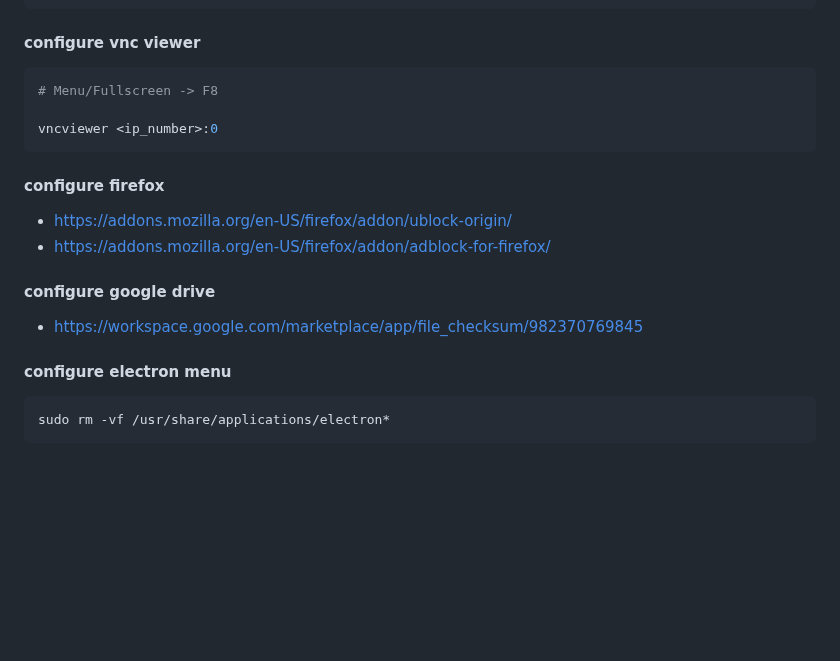
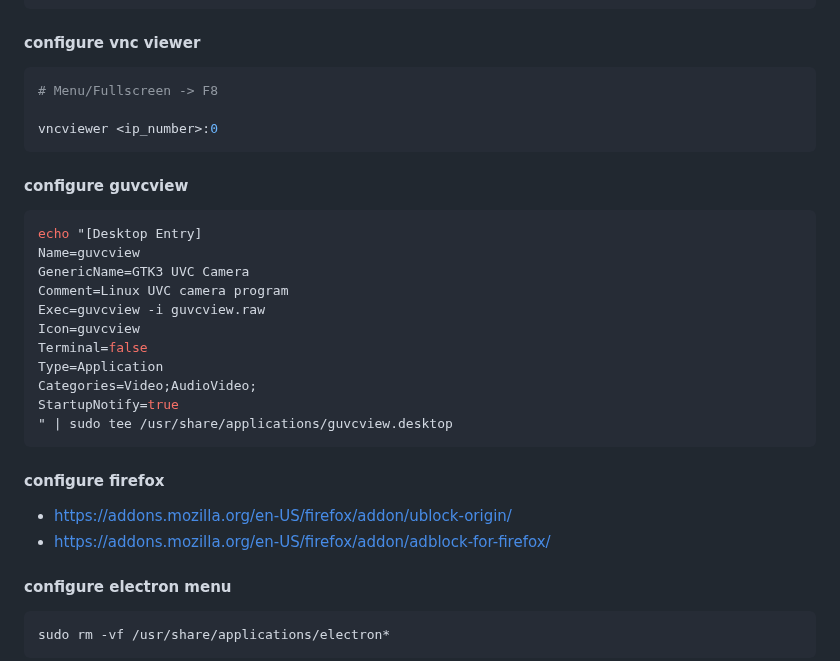
Before and after one commit to mekatronik-achmadi/archmate, a Markdown page: lists/archiso.md, the part around the change. GitHub-like rendering; blank space fills up the shorter version.

Commit message:
GUVCView

````diff
--- a/lists/archiso.md
+++ b/lists/archiso.md
@@ -580,14 +580,26 @@ x0vncserver -rfbauth ~/.vnc/passwd
 vncviewer <ip_number>:0
 ```
 
+#### configure guvcview
+
+```sh
+echo "[Desktop Entry]
+Name=guvcview
+GenericName=GTK3 UVC Camera
+Comment=Linux UVC camera program
+Exec=guvcview -i guvcview.raw
+Icon=guvcview
+Terminal=false
+Type=Application
+Categories=Video;AudioVideo;
+StartupNotify=true
+" | sudo tee /usr/share/applications/guvcview.desktop
+```
+
 #### configure firefox
 
 - https://addons.mozilla.org/en-US/firefox/addon/ublock-origin/
 - https://addons.mozilla.org/en-US/firefox/addon/adblock-for-firefox/
-
-#### configure google drive
-
-- https://workspace.google.com/marketplace/app/file_checksum/982370769845
 
 #### configure electron menu
 
````
